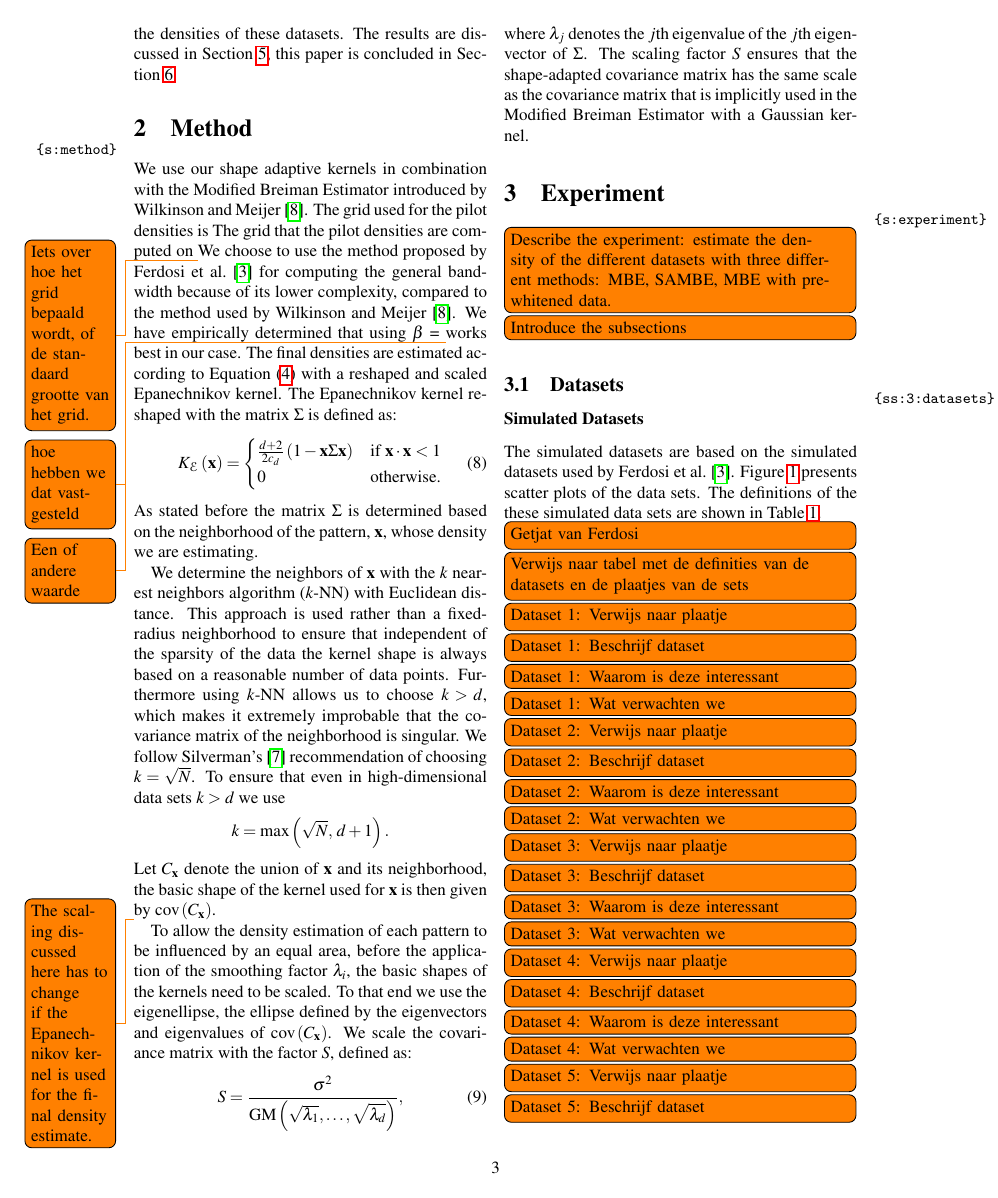
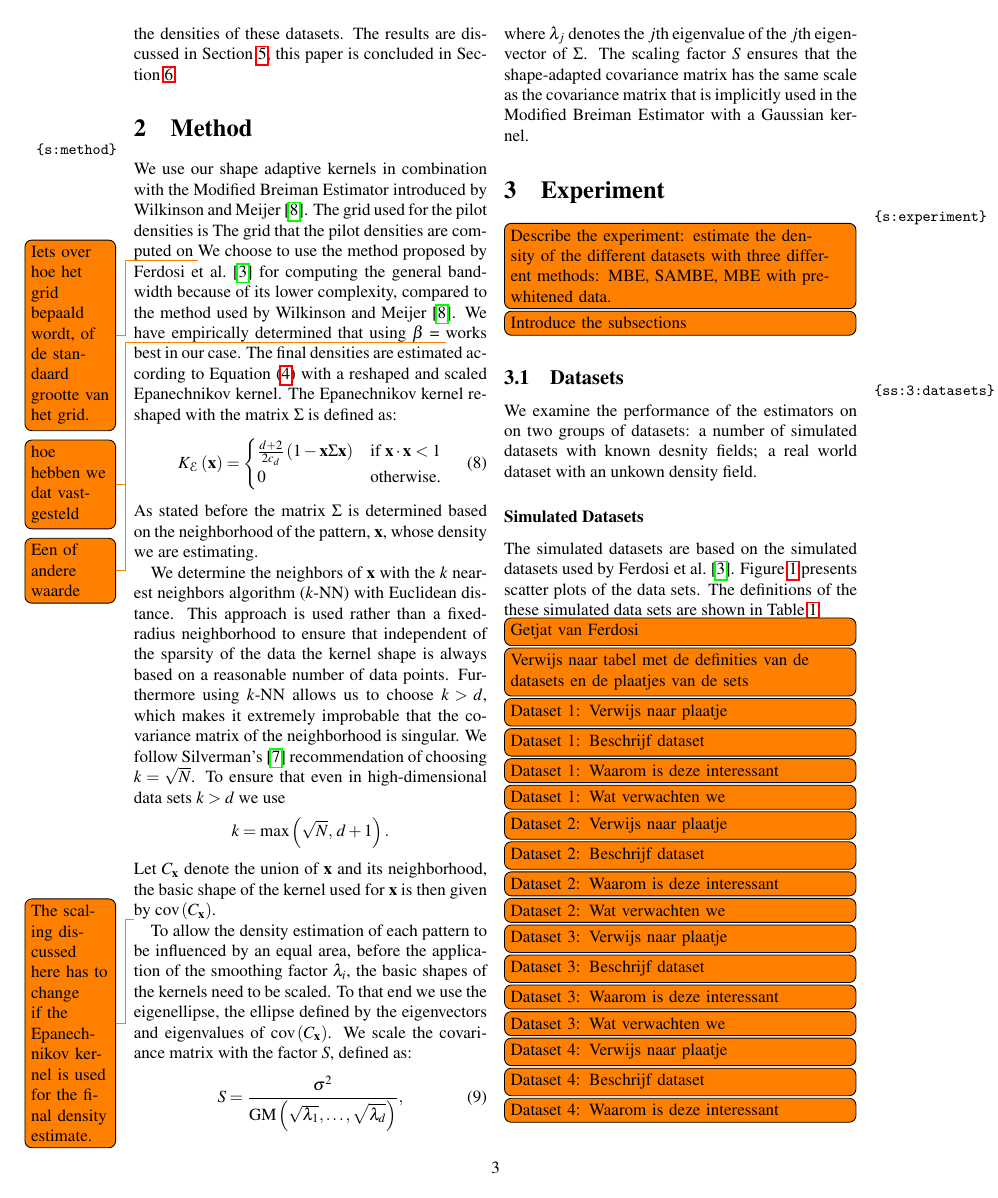
Before and after one commit to lauraBaakman/Stage-2.0, a LaTeX document (paper/paper.tex, which reads paper/3/main.tex): page 3 of 5. Compiled offline with pdfLaTeX.

Commit message:
Introduction into 3.1

```diff
--- a/paper/3/main.tex
+++ b/paper/3/main.tex
@@ -5,6 +5,7 @@
 
 \subsection{Datasets}
 \label{ss:3:datasets}
+	We examine the performance of the estimators on on two groups of datasets: a number of simulated datasets with known desnity fields; a real world dataset with an unkown density field.
 
 	\subsubsection*{Simulated Datasets}
 	\input{3/simulated}
```
Also changed, not shown: paper/paper.pdf.
